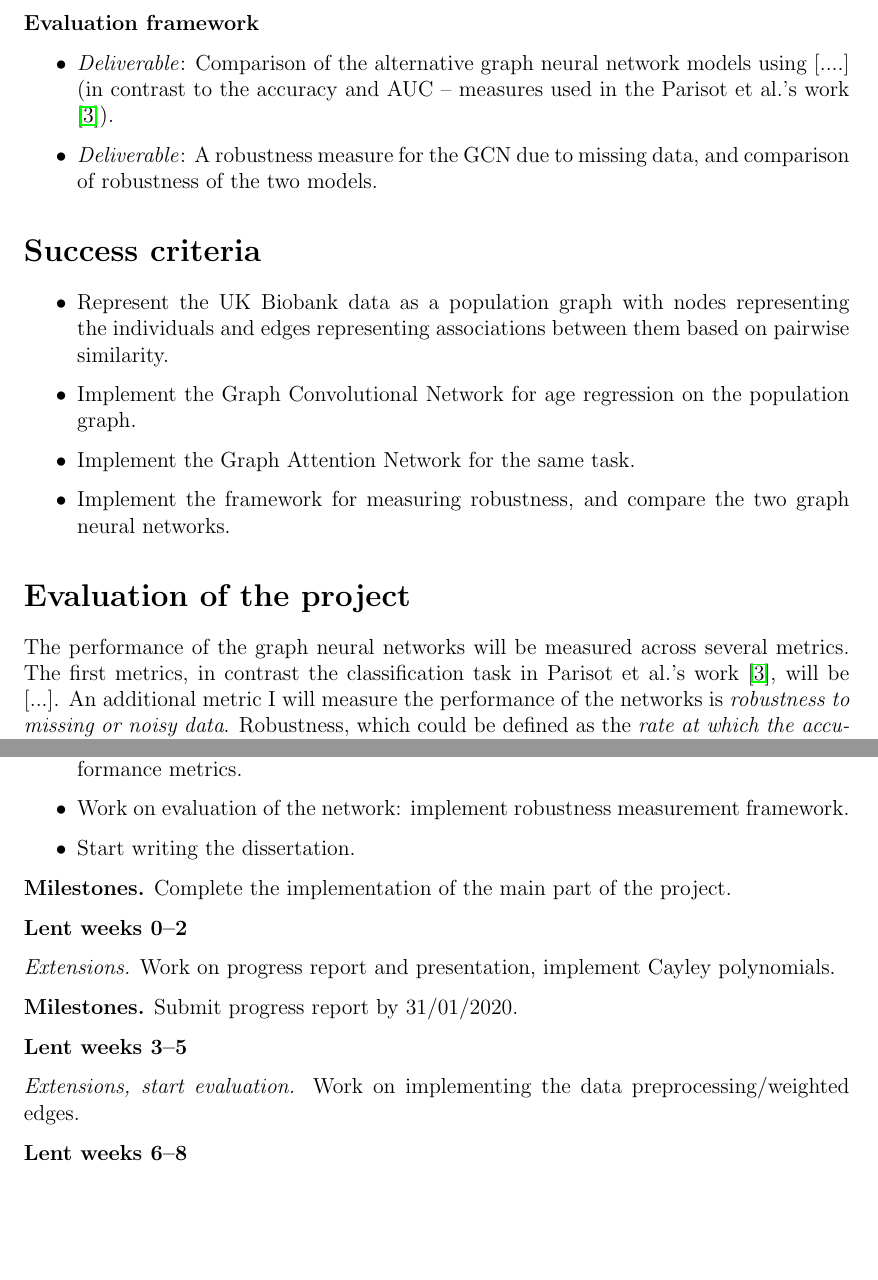
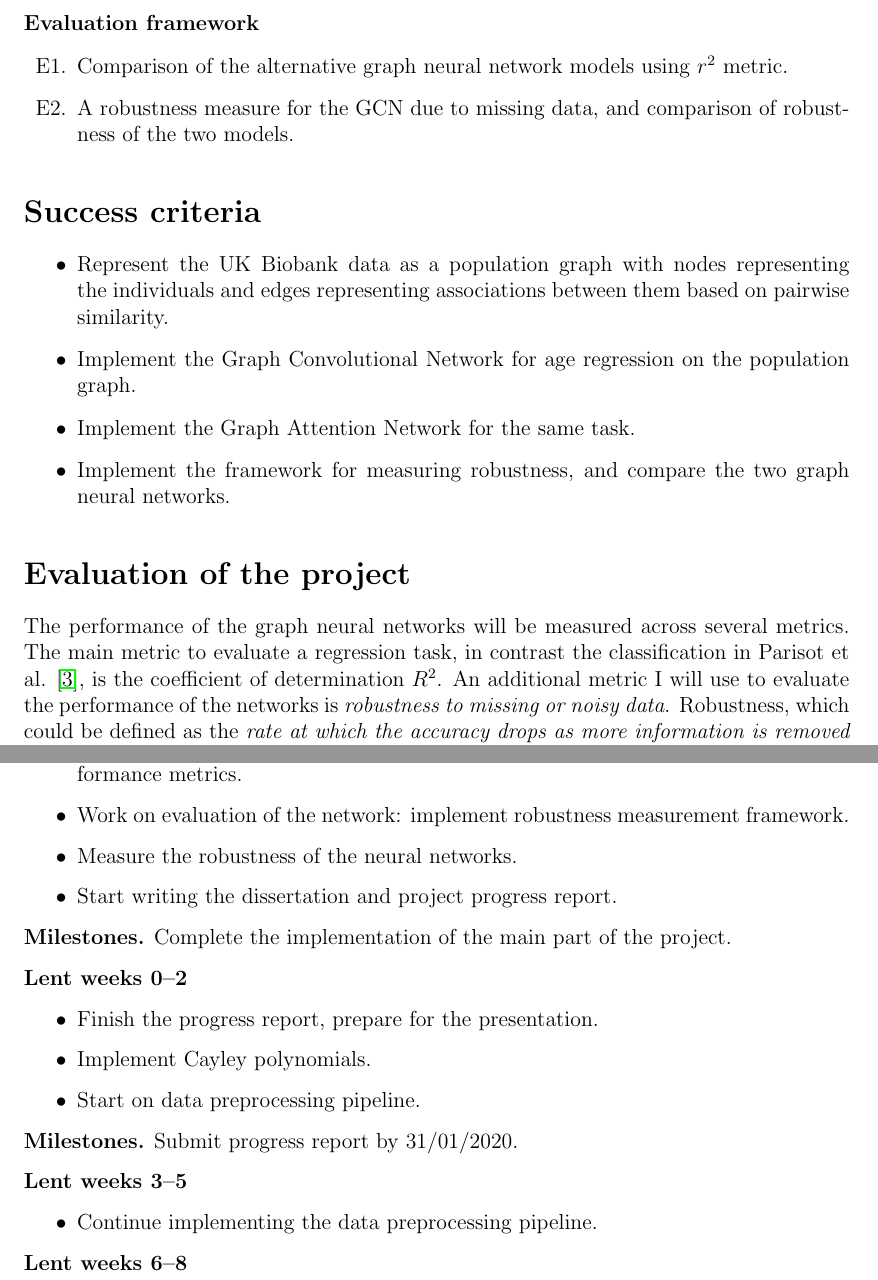
Before and after one commit to kamilest/cst-ii-dissertation, a LaTeX document (stankeviciute_project_proposal.tex): two parts of pages 3 and 4 of 5, joined at a grey line, cut so that both start at the same text, the shorter picture padded with empty space. Compiled offline with pdfLaTeX.

Commit message:
Timetable bullet points.

```diff
--- a/stankeviciute_project_proposal.tex
+++ b/stankeviciute_project_proposal.tex
@@ -95,10 +97,10 @@ List of explicit tasks and \textbf{deliverables}.
 
 \textbf{Evaluation framework}
 
-\begin{itemize}
-  \item  \textit{Deliverable}: Comparison of the alternative graph neural network models using [....] (in contrast to the accuracy and AUC – measures used in the Parisot et al.'s work \cite{parisot2018disease}).
-  \item \textit{Deliverable}: A robustness measure for the GCN due to missing data, and comparison of robustness of the two models.
-\end{itemize}
+\begin{enumerate}[label=E\arabic*.]
+  \item  Comparison of the alternative graph neural network models using $r^2$ metric.
+  \item A robustness measure for the GCN due to missing data, and comparison of robustness of the two models.
+\end{enumerate}
 
 \section*{Success criteria}
 % Describe what you expect to be able to demonstrate at the
@@ -111,7 +113,7 @@ List of explicit tasks and \textbf{deliverables}.
 \end{itemize}
 
 \section*{Evaluation of the project}
-The performance of the graph neural networks will be measured across several metrics. The first metrics, in contrast the classification task in Parisot et al.'s work \cite{parisot2018disease}, will be [...]. An additional metric I will measure the performance of the networks is \textit{robustness to missing or noisy data}. Robustness, which could be defined as the \textit{rate at which the accuracy drops as more information is removed from the nodes}, would reveal how important is the neighbourhood (edge) information for accurate predictions compared to the node features only.
+The performance of the graph neural networks will be measured across several metrics. The main metric to evaluate a regression task, in contrast the classification in Parisot et al. \cite{parisot2018disease}, is the coefficient of determination $R^2$. An additional metric I will use to evaluate the performance of the networks is \textit{robustness to missing or noisy data}. Robustness, which could be defined as the \textit{rate at which the accuracy drops as more information is removed from the nodes}, would reveal how important is the neighbourhood (edge) information for accurate predictions compared to the node features only.
 
 \section*{Possible extensions}
 % Potential further envisaged evaluation metrics or extensions.
@@ -169,25 +171,30 @@ The performance of the graph neural networks will be measured across several met
 \begin{itemize}
   \item Continue working on and finish the neural network implementations, compute performance metrics.
   \item Work on evaluation of the network: implement robustness measurement framework.
-  \item Start writing the dissertation.
+  \item Measure the robustness of the neural networks.
+  \item Start writing the dissertation and project progress report.
 \end{itemize}
 
 \textbf{Milestones.} Complete the implementation of the main part of the project.
 
 % (16/01/2020 – 29/01/2020)
 \textbf{Lent weeks 0–2}
-
-\textit{Extensions.} Work on progress report and presentation, implement Cayley polynomials.
+\begin{itemize}
+  \item Finish the progress report, prepare for the presentation.
+  \item Implement Cayley polynomials.
+  \item Start on data preprocessing pipeline.
+\end{itemize}
 
 \textbf{Milestones.} Submit progress report by 31/01/2020.
 
-
 % (30/01/2020 – 19/02/2020)
 \textbf{Lent weeks 3–5}
+\begin{itemize}
+  \item Continue implementing the data preprocessing pipeline.
+\end{itemize}
 
-\textit{Extensions, start evaluation.} Work on implementing the data preprocessing/weighted edges.
 
 % (20/02/2020 – 11/03/2020)
 \textbf{Lent weeks 6–8}
-
-\textit{Extensions, evaluation, write-up.} Write the dissertation.
+\begin{itemize}
+  \item Finish implementing the data preprocessing pipeline.
```
Also changed, not shown: stankeviciute_project_proposal.tex (28 more changed lines).
